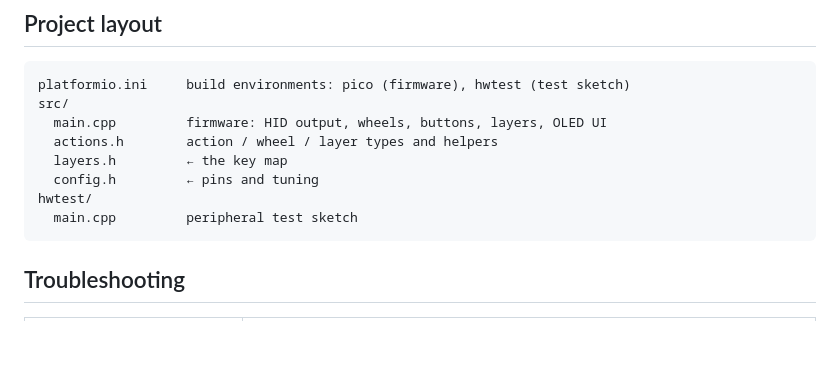
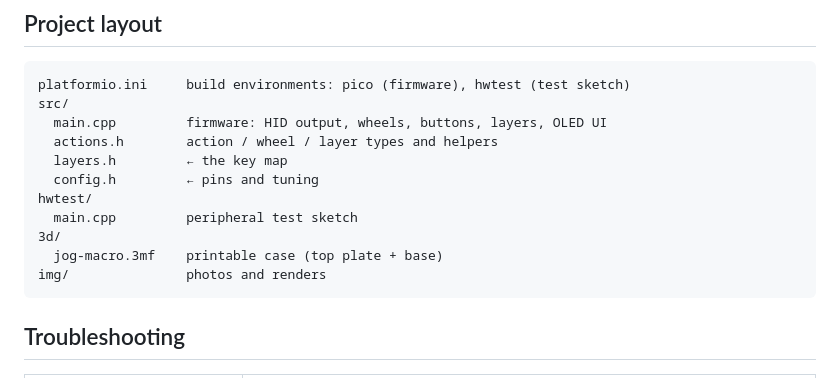
Before and after one commit to hrafnkell/jogwheel-macropad, a Markdown page: README.md, the part around one of its changes. Rendered like a GitHub page; blank space fills up the shorter version.

````diff
--- a/README.md
+++ b/README.md
@@ -191,6 +227,9 @@ src/
   config.h         ← pins and tuning
 hwtest/
   main.cpp         peripheral test sketch
+3d/
+  jog-macro.3mf    printable case (top plate + base)
+img/               photos and renders
 ```
 
 ## Troubleshooting
````
Also changed, not shown: other parts of README.md (+39 -3 lines), img/onshape-base.png (added), img/onshape-view.png (added), 4 other files.
